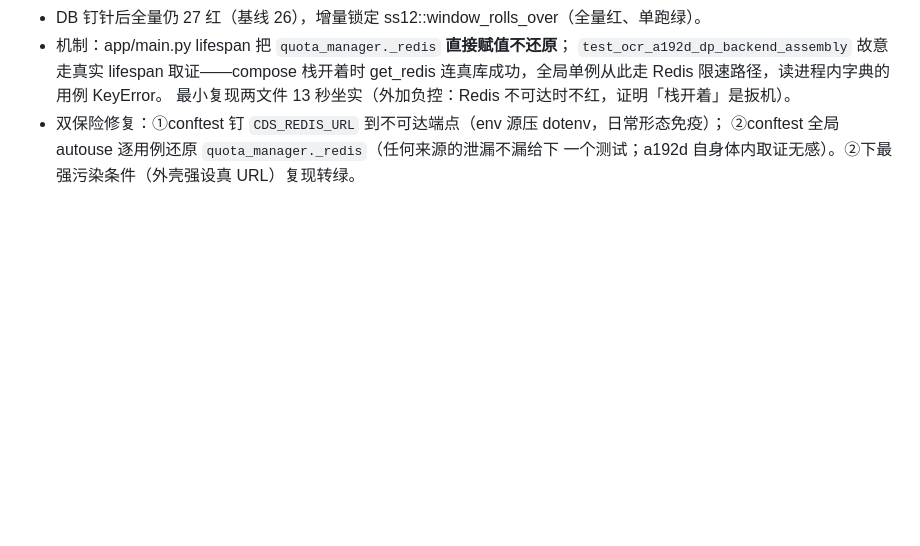
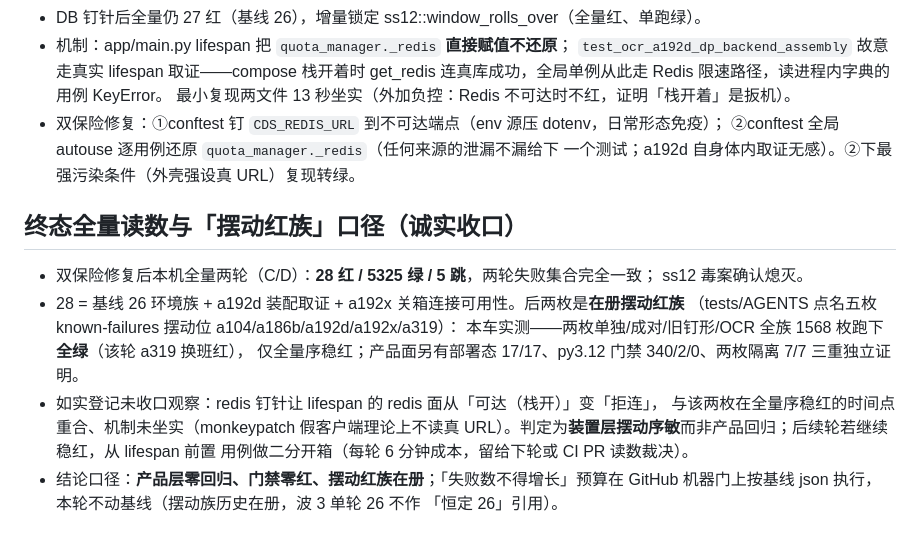
Before and after one commit to OTAKU-Wang/sandbox, a Markdown page: docs/e2e-2026-11-02-local-remote/04-defects-and-fixes.md, the part around the change. GitHub-like rendering; blank space fills up the shorter version.

Commit message:
docs(e2e): 终态全量读数收口——28/5325/5，两枚在册摆动红族如实登记
双保险修复后两轮全量完全一致：28 红 = 基线 26 环境族 + a192d/a192x 两枚在册摆动位
（AGENTS 点名五枚摆动族成员；本车实测该两枚单独/成对/旧钉形/OCR 全族 1568 枚全绿、
仅全量序稳红，同轮 a319 换班红=典型摆动）。产品面另有部署态 17/17、py3.12 门禁
340/2/0、隔离 7/7 三重证明。未收口观察如实入册：redis 钉针与稳红时间点重合、机制
未坐实（monkeypatch 假客户端理论上不读真 URL），判定装置层序敏非产品回归，二分开箱
留给后续轮。不动 ci 基线。

```diff
--- a/docs/e2e-2026-11-02-local-remote/04-defects-and-fixes.md
+++ b/docs/e2e-2026-11-02-local-remote/04-defects-and-fixes.md
@@ -147,3 +147,18 @@ admin 密码经 app 自身散列函数重置（lane 测试身份，非真实凭
 - 双保险修复：①conftest 钉 `CDS_REDIS_URL` 到不可达端点（env 源压 dotenv，日常形态免疫）；
   ②conftest 全局 autouse 逐用例还原 `quota_manager._redis`（任何来源的泄漏不漏给下
   一个测试；a192d 自身体内取证无感）。②下最强污染条件（外壳强设真 URL）复现转绿。
+
+## 终态全量读数与「摆动红族」口径（诚实收口）
+- 双保险修复后本机全量两轮（C/D）：**28 红 / 5325 绿 / 5 跳**，两轮失败集合完全一致；
+  ss12 毒案确认熄灭。
+- 28 = 基线 26 环境族 + a192d 装配取证 + a192x 关箱连接可用性。后两枚是**在册摆动红族**
+  （tests/AGENTS 点名五枚 known-failures 摆动位 a104/a186b/a192d/a192x/a319）：
+  本车实测——两枚单独/成对/旧钉形/OCR 全族 1568 枚跑下**全绿**（该轮 a319 换班红），
+  仅全量序稳红；产品面另有部署态 17/17、py3.12 门禁 340/2/0、两枚隔离 7/7 三重独立证明。
+- 如实登记未收口观察：redis 钉针让 lifespan 的 redis 面从「可达（栈开）」变「拒连」，
+  与该两枚在全量序稳红的时间点重合、机制未坐实（monkeypatch 假客户端理论上不读真
+  URL）。判定为**装置层摆动序敏**而非产品回归；后续轮若继续稳红，从 lifespan 前置
+  用例做二分开箱（每轮 6 分钟成本，留给下轮或 CI PR 读数裁决）。
+- 结论口径：**产品层零回归、门禁零红、摆动红族在册**；「失败数不得增长」预算在
+  GitHub 机器门上按基线 json 执行，本轮不动基线（摆动族历史在册，波 3 单轮 26 不作
+  「恒定 26」引用）。
```
